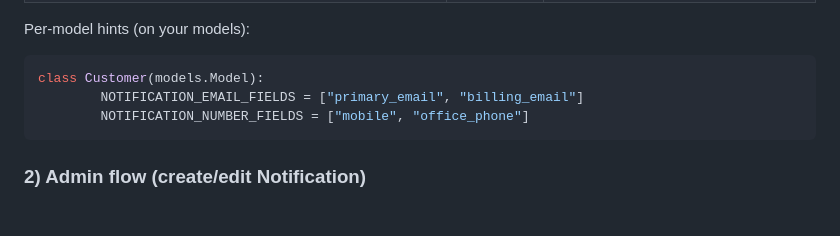
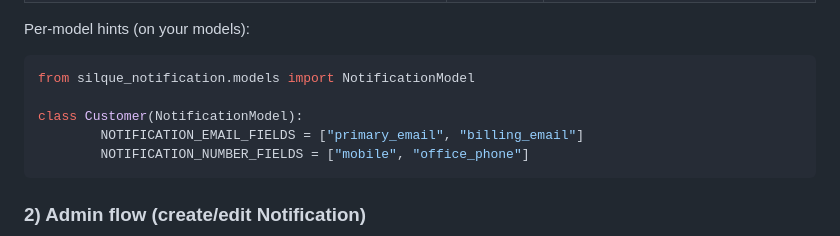
Before and after one commit to Silquetech/django-silque-notifications, a Markdown page: README.md, the part around the change. GitHub-like rendering; blank space fills up the shorter version.

````diff
--- a/README.md
+++ b/README.md
@@ -127,7 +127,9 @@ Settings quick-reference:
 Per-model hints (on your models):
 
 ```python
-class Customer(models.Model):
+from silque_notification.models import NotificationModel
+
+class Customer(NotificationModel):
         NOTIFICATION_EMAIL_FIELDS = ["primary_email", "billing_email"]
         NOTIFICATION_NUMBER_FIELDS = ["mobile", "office_phone"]
 ```
````
